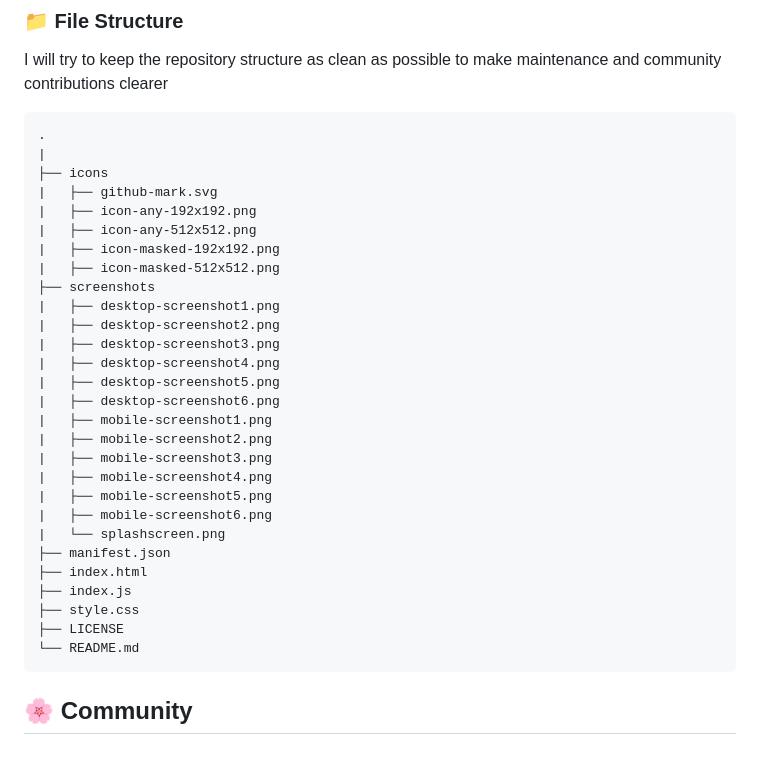
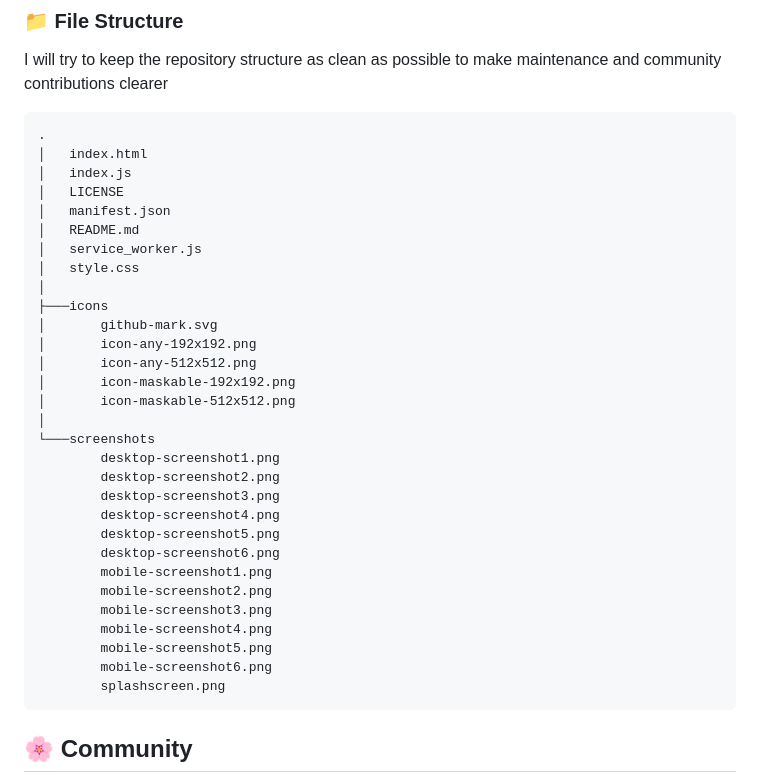
Before and after one commit to lucAmbr0/SchoolTimetable, a Markdown page: README.md, the part around the change. Drawn GitHub-style; blank space fills up the shorter version.

````diff
--- a/README.md
+++ b/README.md
@@ -54,33 +54,35 @@ I will try to keep the repository structure as clean as possible to make mainten
 
 ```
 .
-|
-├── icons
-|   ├── github-mark.svg
-|   ├── icon-any-192x192.png
-|   ├── icon-any-512x512.png
-|   ├── icon-masked-192x192.png
-|   ├── icon-masked-512x512.png
-├── screenshots
-|   ├── desktop-screenshot1.png
-|   ├── desktop-screenshot2.png
-|   ├── desktop-screenshot3.png
-|   ├── desktop-screenshot4.png
-|   ├── desktop-screenshot5.png
-|   ├── desktop-screenshot6.png
-|   ├── mobile-screenshot1.png
-|   ├── mobile-screenshot2.png
-|   ├── mobile-screenshot3.png
-|   ├── mobile-screenshot4.png
-|   ├── mobile-screenshot5.png
-|   ├── mobile-screenshot6.png
-|   └── splashscreen.png
-├── manifest.json
-├── index.html
-├── index.js
-├── style.css
-├── LICENSE
-└── README.md
+│   index.html
+│   index.js
+│   LICENSE
+│   manifest.json
+│   README.md
+│   service_worker.js
+│   style.css
+│
+├───icons
+│       github-mark.svg
+│       icon-any-192x192.png
+│       icon-any-512x512.png
+│       icon-maskable-192x192.png
+│       icon-maskable-512x512.png
+│
+└───screenshots
+        desktop-screenshot1.png
+        desktop-screenshot2.png
+        desktop-screenshot3.png
+        desktop-screenshot4.png
+        desktop-screenshot5.png
+        desktop-screenshot6.png
+        mobile-screenshot1.png
+        mobile-screenshot2.png
+        mobile-screenshot3.png
+        mobile-screenshot4.png
+        mobile-screenshot5.png
+        mobile-screenshot6.png
+        splashscreen.png
 ```
 
 ## :cherry_blossom: Community
````
